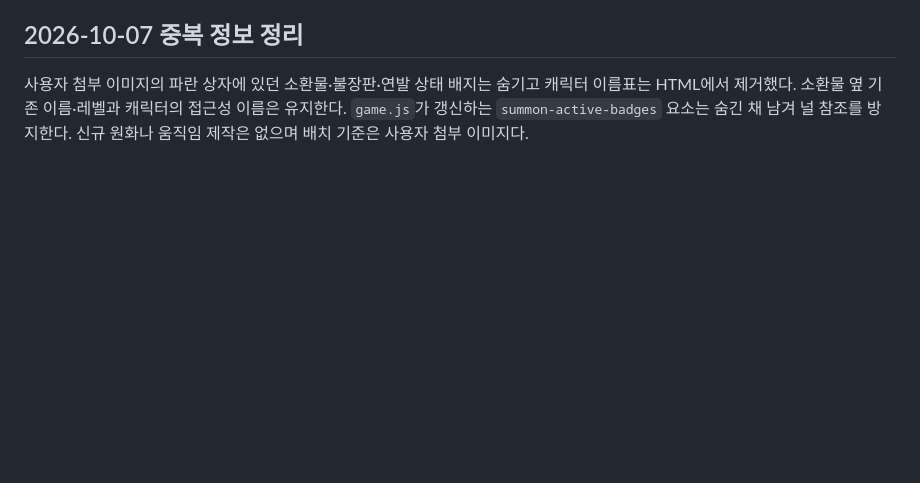
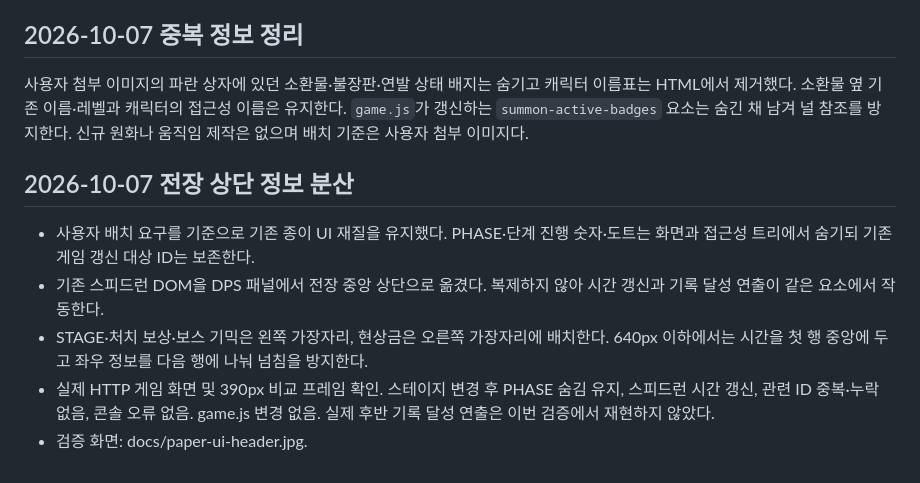
Before and after one commit to LEESANGTAK/dps-fire-mage, a Markdown page: PAPER_UI.md, the part around the change. Drawn GitHub-style; blank space fills up the shorter version.

Commit message:
fix: 전장 상단 정보를 좌우로 분산하고 스피드런 중앙 배치

```diff
--- a/PAPER_UI.md
+++ b/PAPER_UI.md
@@ -60,3 +60,11 @@ Production papercraft fantasy game status icon atlas. Exact regular 3 columns x
 ## 2026-10-07 중복 정보 정리
 
 사용자 첨부 이미지의 파란 상자에 있던 소환물·불장판·연발 상태 배지는 숨기고 캐릭터 이름표는 HTML에서 제거했다. 소환물 옆 기존 이름·레벨과 캐릭터의 접근성 이름은 유지한다. `game.js`가 갱신하는 `summon-active-badges` 요소는 숨긴 채 남겨 널 참조를 방지한다. 신규 원화나 움직임 제작은 없으며 배치 기준은 사용자 첨부 이미지다.
+
+## 2026-10-07 전장 상단 정보 분산
+
+- 사용자 배치 요구를 기준으로 기존 종이 UI 재질을 유지했다. PHASE·단계 진행 숫자·도트는 화면과 접근성 트리에서 숨기되 기존 게임 갱신 대상 ID는 보존한다.
+- 기존 스피드런 DOM을 DPS 패널에서 전장 중앙 상단으로 옮겼다. 복제하지 않아 시간 갱신과 기록 달성 연출이 같은 요소에서 작동한다.
+- STAGE·처치 보상·보스 기믹은 왼쪽 가장자리, 현상금은 오른쪽 가장자리에 배치한다. 640px 이하에서는 시간을 첫 행 중앙에 두고 좌우 정보를 다음 행에 나눠 넘침을 방지한다.
+- 실제 HTTP 게임 화면 및 390px 비교 프레임 확인. 스테이지 변경 후 PHASE 숨김 유지, 스피드런 시간 갱신, 관련 ID 중복·누락 없음, 콘솔 오류 없음. game.js 변경 없음. 실제 후반 기록 달성 연출은 이번 검증에서 재현하지 않았다.
+- 검증 화면: docs/paper-ui-header.jpg.
```
Also changed, not shown: docs/paper-ui-header.jpg (added), 3 other files.
